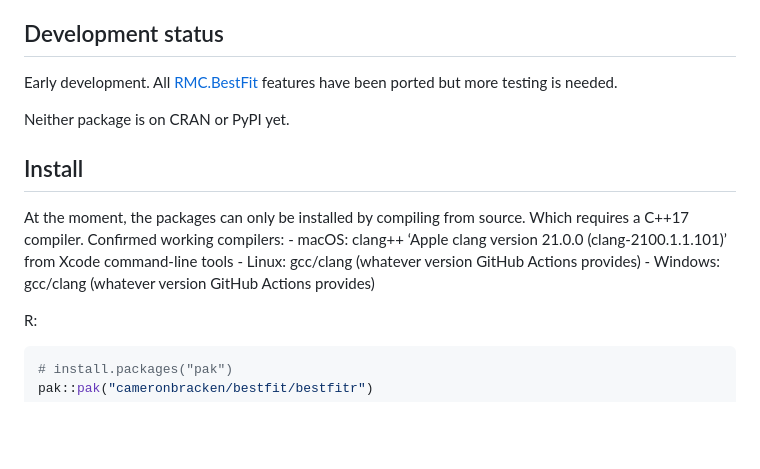
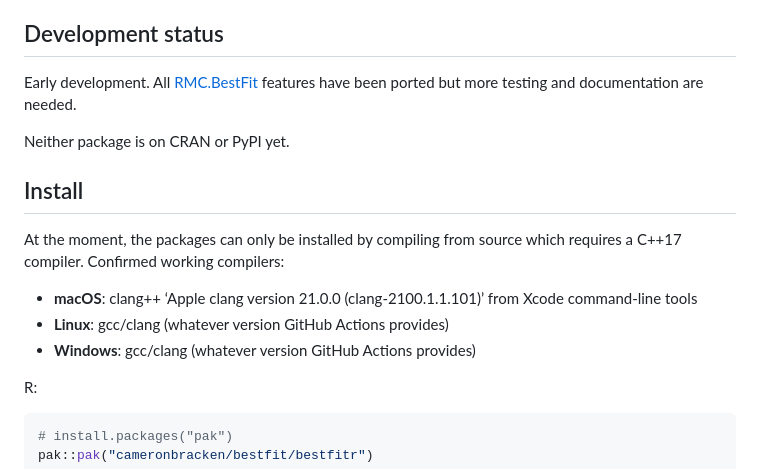
Before and after one commit to cameronbracken/bestfit, a Markdown page: README.md, the part around the change. Drawn GitHub-style; blank space fills up the shorter version.

Commit message:
Enhance README with documentation and installation details
Updated README to reflect the need for more documentation and improved installation instructions.

```diff
--- a/README.md
+++ b/README.md
@@ -16,17 +16,18 @@ identical results with the same random seed.
 
 ## Development status
 Early development. All [RMC.BestFit](https://github.com/USACE-RMC/RMC-BestFit) features have
-been ported but more testing is needed.
+been ported but more testing and documentation are needed.
 
 Neither package is on CRAN or PyPI yet.
 
 ## Install
 
-At the moment, the packages can only be installed by compiling from source.
-Which requires a C++17 compiler. Confirmed working compilers:
-    - macOS: clang++ ‘Apple clang version 21.0.0 (clang-2100.1.1.101)’ from Xcode command-line tools
-    - Linux: gcc/clang (whatever version GitHub Actions provides)
-    - Windows: gcc/clang (whatever version GitHub Actions provides)
+At the moment, the packages can only be installed by compiling
+from source which requires a C++17 compiler. Confirmed working compilers:
+
+- **macOS**: clang++ ‘Apple clang version 21.0.0 (clang-2100.1.1.101)’ from Xcode command-line tools
+- **Linux**: gcc/clang (whatever version GitHub Actions provides)
+- **Windows**: gcc/clang (whatever version GitHub Actions provides)
 
 R:
 
```
